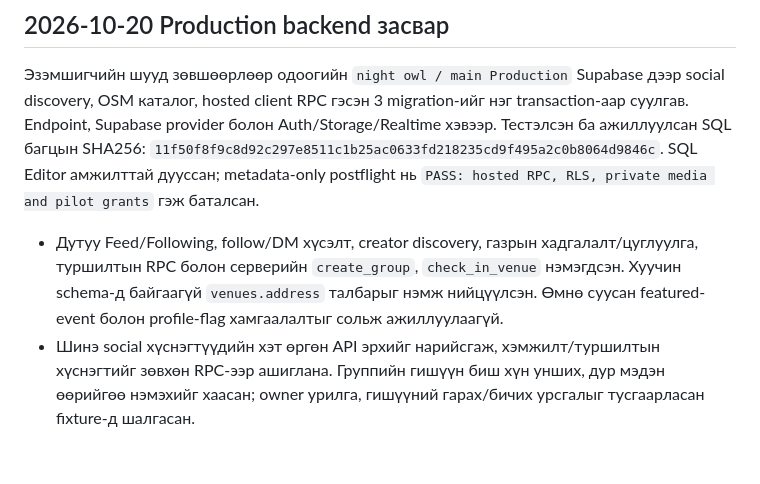
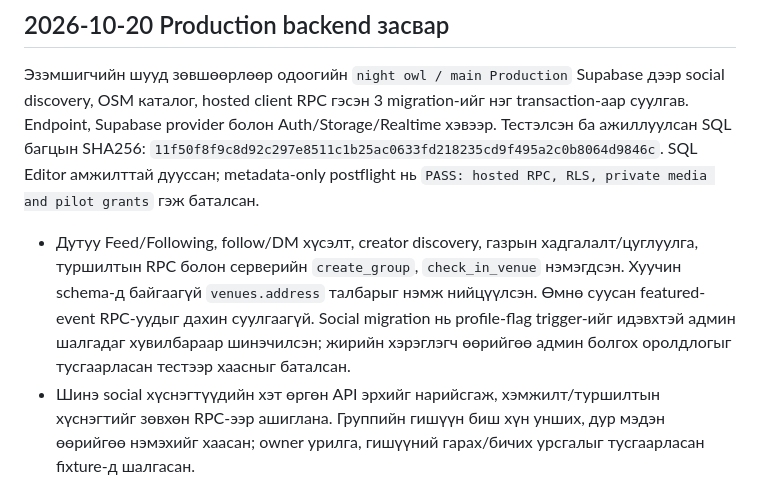
Before and after one commit to danzkaravjaa23-svg/night-owl, a Markdown page: docs/RELEASE_READINESS.md, the part around the change. Drawn GitHub-style; blank space fills up the shorter version.

```diff
--- a/docs/RELEASE_READINESS.md
+++ b/docs/RELEASE_READINESS.md
@@ -4,7 +4,7 @@
 
 Эзэмшигчийн шууд зөвшөөрлөөр одоогийн `night owl / main Production` Supabase дээр social discovery, OSM каталог, hosted client RPC гэсэн 3 migration-ийг нэг transaction-аар суулгав. Endpoint, Supabase provider болон Auth/Storage/Realtime хэвээр. Тестэлсэн ба ажиллуулсан SQL багцын SHA256: `11f50f8f9c8d92c297e8511c1b25ac0633fd218235cd9f495a2c0b8064d9846c`. SQL Editor амжилттай дууссан; metadata-only postflight нь `PASS: hosted RPC, RLS, private media and pilot grants` гэж баталсан.
 
-- Дутуу Feed/Following, follow/DM хүсэлт, creator discovery, газрын хадгалалт/цуглуулга, туршилтын RPC болон серверийн `create_group`, `check_in_venue` нэмэгдсэн. Хуучин schema-д байгаагүй `venues.address` талбарыг нэмж нийцүүлсэн. Өмнө суусан featured-event болон profile-flag хамгаалалтыг сольж ажиллуулаагүй.
+- Дутуу Feed/Following, follow/DM хүсэлт, creator discovery, газрын хадгалалт/цуглуулга, туршилтын RPC болон серверийн `create_group`, `check_in_venue` нэмэгдсэн. Хуучин schema-д байгаагүй `venues.address` талбарыг нэмж нийцүүлсэн. Өмнө суусан featured-event RPC-уудыг дахин суулгаагүй. Social migration нь profile-flag trigger-ийг идэвхтэй админ шалгадаг хувилбараар шинэчилсэн; жирийн хэрэглэгч өөрийгөө админ болгох оролдлогыг тусгаарласан тестээр хаасныг баталсан.
 - Шинэ social хүснэгтүүдийн хэт өргөн API эрхийг нарийсгаж, хэмжилт/туршилтын хүснэгтийг зөвхөн RPC-ээр ашиглана. Группийн гишүүн биш хүн унших, дур мэдэн өөрийгөө нэмэхийг хаасан; owner урилга, гишүүний гарах/бичих урсгалыг тусгаарласан fixture-д шалгасан.
 - Posts/Stories bucket private болсон. Шинэ клиент зөвшөөрөгдсөн signed URL авна; хуучин аппыг шинэчилж нээх шаардлагатай. Өмнө татсан эсвэл гаднын cache-д үлдсэн файлыг буцаан нууцалж чадахгүй.
 - Суулгахын өмнө 26 public хүснэгтийн 998 мөр, schema metadata болон bucket тохиргооны хязгаарлагдмал хувийн snapshot-ийг Git-ээс гадна хадгалсан. Auth, медиа binary, Vault болон бүх серверийн тохиргоо ороогүй тул бүрэн database backup биш. Blocked-follow хос 0 байсан; wrapper нь шинэ ийм хос гарвал нөөцлөөгүй устгал хийхгүйгээр зогсооно. Аккаунт, пост, мессеж, медиа binary устгаагүй.
```
Also changed, not shown: README.md (+1 -1 lines).
